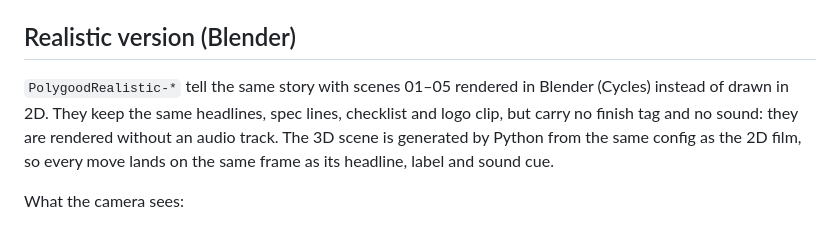
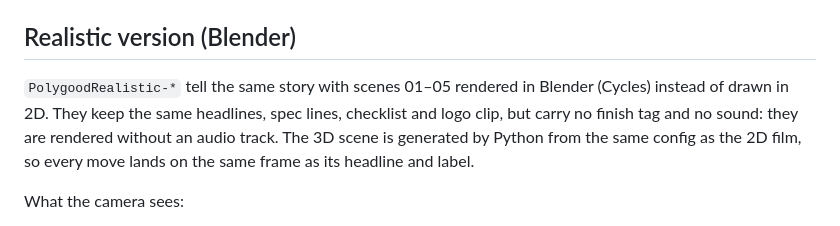
Before and after one commit to pertsevaolexa-sys/claude-remote-control, a Markdown page: polygood-prefab-film/README.md, the part around the change. Drawn GitHub-style.

Commit message:
Fix README wording for the muted realistic films
Co-Authored-By: Claude Opus 5.5 <noreply@anthropic.com>
Claude-Session: https://claude.ai/code/session_01KnmJG3FKRABMq1AYb9F97Q

```diff
--- a/polygood-prefab-film/README.md
+++ b/polygood-prefab-film/README.md
@@ -36,7 +36,7 @@ To check frames without rendering the whole film: `node scripts/stills.mjs Polyg
 
 ## Realistic version (Blender)
 
-`PolygoodRealistic-*` tell the same story with scenes 01–05 rendered in Blender (Cycles) instead of drawn in 2D. They keep the same headlines, spec lines, checklist and logo clip, but carry no finish tag and no sound: they are rendered without an audio track. The 3D scene is generated by Python from the same config as the 2D film, so every move lands on the same frame as its headline, label and sound cue.
+`PolygoodRealistic-*` tell the same story with scenes 01–05 rendered in Blender (Cycles) instead of drawn in 2D. They keep the same headlines, spec lines, checklist and logo clip, but carry no finish tag and no sound: they are rendered without an audio track. The 3D scene is generated by Python from the same config as the 2D film, so every move lands on the same frame as its headline and label.
 
 What the camera sees:
 
```
